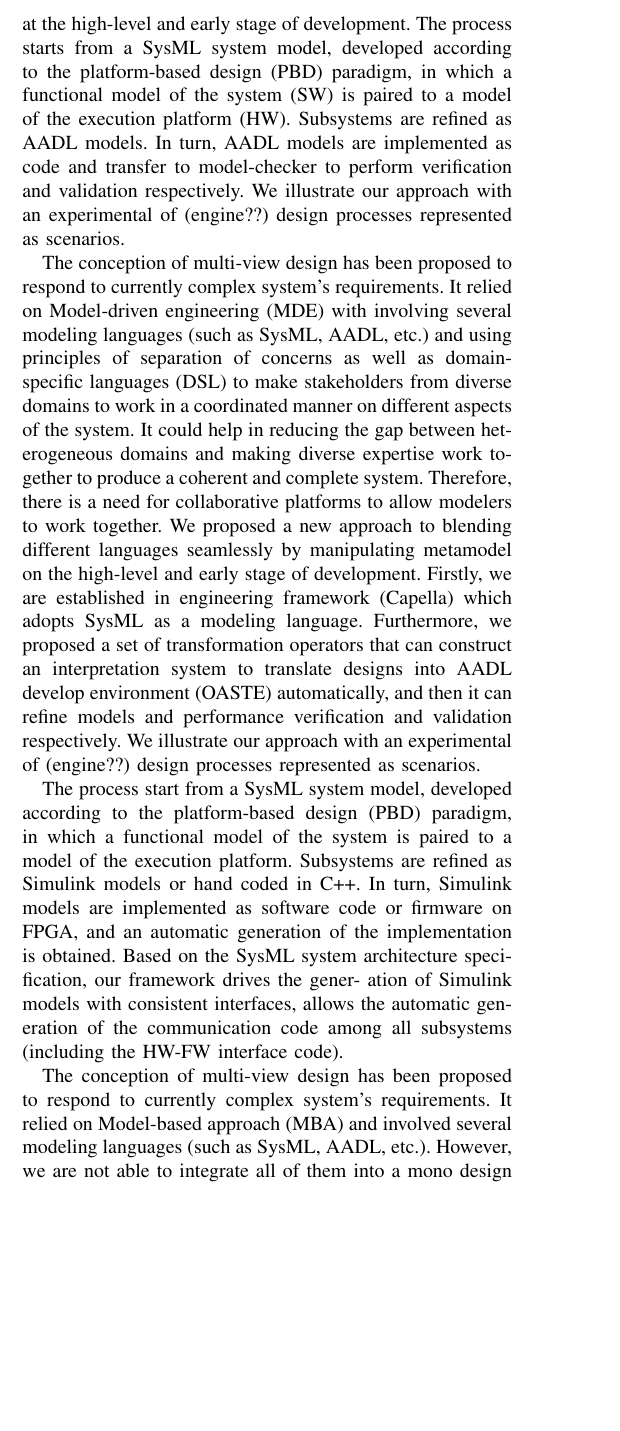
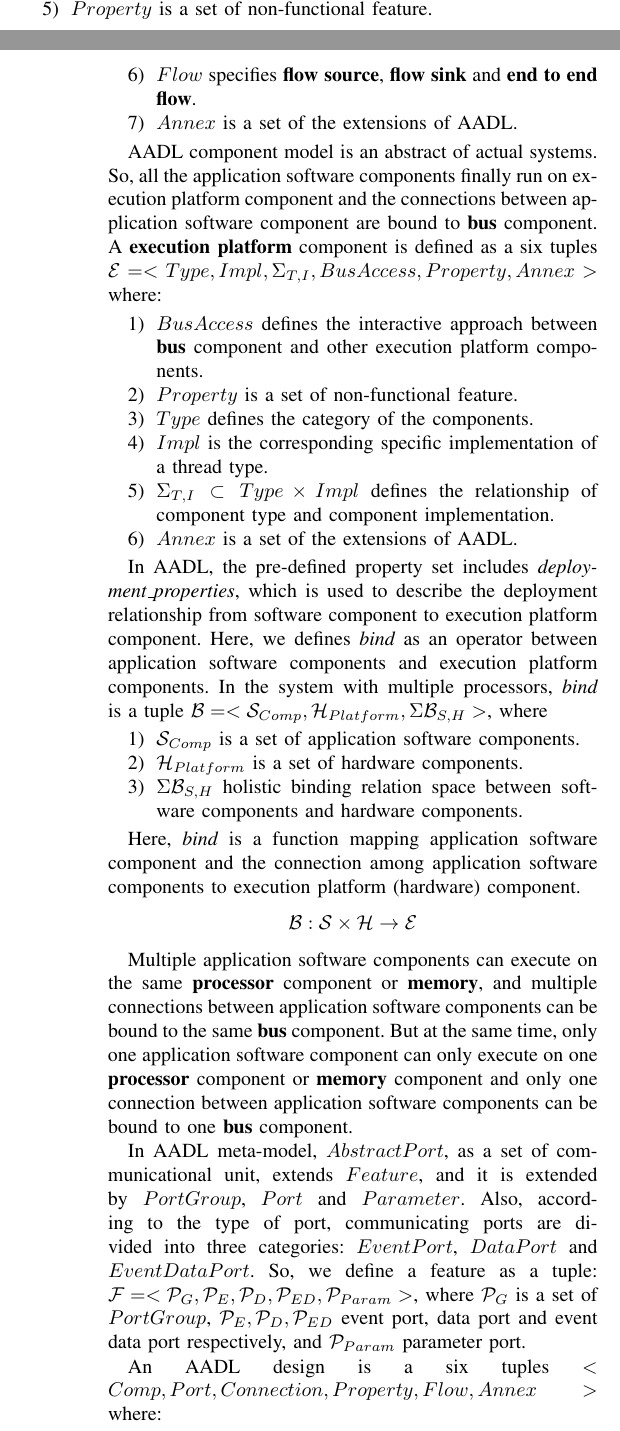
Before and after one commit to conanbos/Articles, a LaTeX paper (main.tex, which reads Introduction.tex): part of one column of page 1 of 2 before the commit and two parts of the columns of pages 1 and 2 of 2 after it, the two joined at a grey line, cut at the place of the change, the shorter picture padded with empty space. Compiled offline with pdfLaTeX.

Commit message:
Updates from ShareLaTeX

```diff
--- a/Introduction.tex
+++ b/Introduction.tex
@@ -7,25 +10,16 @@ Our approach works at the high-level and early stage of development.
 
 
-Therefore, there is a need for collaborative platforms to allow modelers to work together. We proposed a new approach to blending different languages seamlessly by manipulating metamodel with a set of transformation operators at the high-level and early stage of development. The process starts from a SysML system model, developed according to the platform-based design (PBD) paradigm, in which a functional model of the system (SW) is paired to a model of the execution platform (HW). Subsystems are refined as AADL models. In turn, AADL models are implemented as code and transfer to model-checker to perform verification and validation respectively. We illustrate our approach with an experimental of (engine??) design processes represented as scenarios.
+%Therefore, there is a need for collaborative platforms to allow modelers to work together. We proposed a new approach to blending different languages seamlessly by manipulating metamodel with a set of transformation operators at the high-level and early stage of development. The process starts from a SysML system model, developed according to the platform-based design (PBD) paradigm, in which a functional model of the system (SW) is paired to a model of the execution platform (HW). Subsystems are refined as AADL models. In turn, AADL models are implemented as code and transfer to model-checker to perform verification and validation respectively. We illustrate our approach with an experimental of (engine??) design processes represented as scenarios.
 
 
 
 
 
-The conception of multi-view design has been proposed to respond to currently complex system's requirements. It relied on Model-driven engineering (MDE) with involving several modeling languages (such as SysML, AADL, etc.) and using principles of separation of concerns as well as domain-specific languages (DSL) to make stakeholders from diverse domains to work in a coordinated manner on different aspects of the system. It could help in reducing the gap between heterogeneous domains and making diverse expertise work together to produce a coherent and complete system. Therefore, there is a need for collaborative platforms to allow modelers to work together. We proposed a new approach to blending different languages seamlessly by manipulating metamodel on the high-level and early stage of development. Firstly, we are established in engineering framework (Capella) which adopts SysML as a modeling language. Furthermore, we proposed a set of transformation operators that can construct an interpretation system to translate designs into AADL develop environment (OASTE) automatically, and then it can refine models and performance verification and validation respectively. We illustrate our approach with an experimental of (engine??) design processes represented as scenarios.
+%The conception of multi-view design has been proposed to respond to currently complex system's requirements. It relied on Model-driven engineering (MDE) with involving several modeling languages (such as SysML, AADL, etc.) and using principles of separation of concerns as well as domain-specific languages (DSL) to make stakeholders from diverse domains to work in a coordinated manner on different aspects of the system. It could help in reducing the gap between heterogeneous domains and making diverse expertise work together to produce a coherent and complete system. Therefore, there is a need for collaborative platforms to allow modelers to work together. We proposed a new approach to blending different languages seamlessly by manipulating metamodel on the high-level and early stage of development. Firstly, we are established in engineering framework (Capella) which adopts SysML as a modeling language. Furthermore, we proposed a set of transformation operators that can construct an interpretation system to translate designs into AADL develop environment (OASTE) automatically, and then it can refine models and performance verification and validation respectively. We illustrate our approach with an experimental of (engine??) design processes represented as scenarios.
 
 
-The process start from a SysML system model, developed according to
-the platform-based design (PBD) paradigm, in which a functional model
-of the system is paired to a model of the execution platform. Subsystems
-are refined as Simulink models or hand coded in C++. In turn, Simulink
-models are implemented as software code or firmware on FPGA, and an
-automatic generation of the implementation is obtained. Based on the
-SysML system architecture specification, our framework drives the gener-
-ation of Simulink models with consistent interfaces, allows the automatic
-generation of the communication code among all subsystems (including
-the HW-FW interface code).
+T%he process start from a SysML system model, developed according to the platform-based design (PBD) paradigm, in which a functional model of the system is paired to a model of the execution platform. Subsystems are refined as Simulink models or hand coded in C++. In turn, Simulink models are implemented as software code or firmware on FPGA, and an automatic generation of the implementation is obtained. Based on the SysML system architecture specification, our framework drives the generation of Simulink models with consistent interfaces, allows the automatic generation of the communication code among all subsystems (including the HW-FW interface code).
 
-The conception of multi-view design has been proposed to respond to currently complex system's requirements. It relied on Model-based approach (MBA) and involved several modeling languages (such as SysML, AADL, etc.). However, we are not able to integrate all of them into a mono design platform. Hence, we proposed a new approach to blending them seamlessly and extended their capabilities without extending development platform, that we named co-design operation. Firstly, we are established in engineering framework --Capella which adopts SysML as a modeling language. Furthermore, we proposed a set of transformation operators that can construct an interpretation system to automatically translate  Capella designs into AADL develop environment (OASTE), and then it can refine models and performance verification and validation respectively. We illustrate our approach with an experimental of (engine??) design processes represented as scenarios.
+%The conception of multi-view design has been proposed to respond to currently complex system's requirements. It relied on Model-based approach (MBA) and involved several modeling languages (such as SysML, AADL, etc.). However, we are not able to integrate all of them into a mono design platform. Hence, we proposed a new approach to blending them seamlessly and extended their capabilities without extending development platform, that we named co-design operation. Firstly, we are established in engineering framework --Capella which adopts SysML as a modeling language. Furthermore, we proposed a set of transformation operators that can construct an interpretation system to automatically translate  Capella designs into AADL develop environment (OASTE), and then it can refine models and performance verification and validation respectively. We illustrate our approach with an experimental of (engine??) design processes represented as scenarios.
 
 
--- a/main.tex
+++ b/main.tex
@@ -58,6 +64,7 @@ Hybrid Design
 %%%%%%%%%%%%%%%%%%%%%%%%%%%%%%%%%%%%%%%%%%%%%%%%%%%%%%%%%%%%%%%%%%%%%%%%%%%%%%%%
 \input{Abstract.tex}
 \input{Introduction.tex}
+\input{AADL.tex}
 
 
 %%%%%%%%%%%%%%%%%%%%%%%%%%%%%%%%%%%%%%%%%%%%%%%%%%%%%%%%%%%%%%%%%%%%%%%%%%%%%%%%
```
Also changed, not shown: AADL.tex (added, +98 -0 lines), Introduction.tex (9 more changed lines), main.tex (14 more changed lines).
